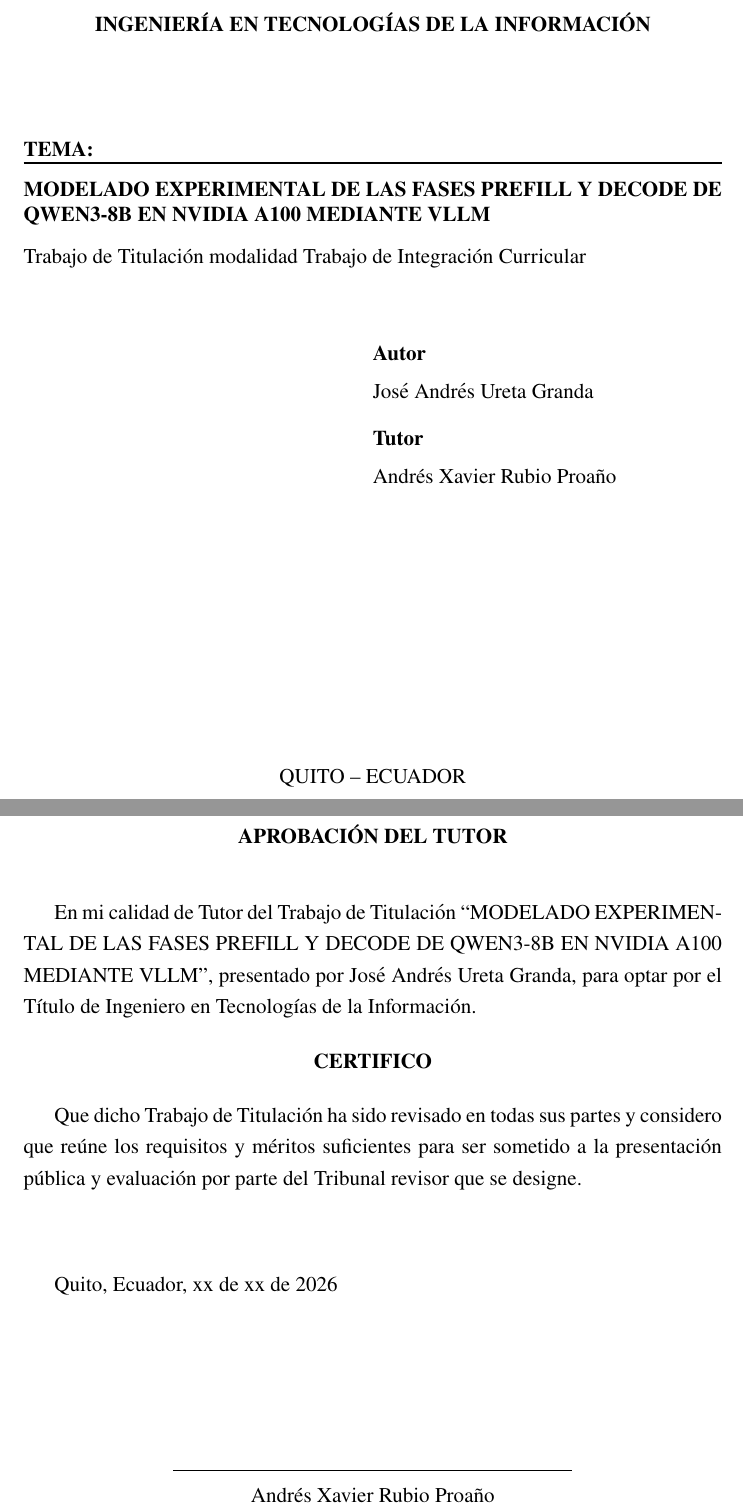
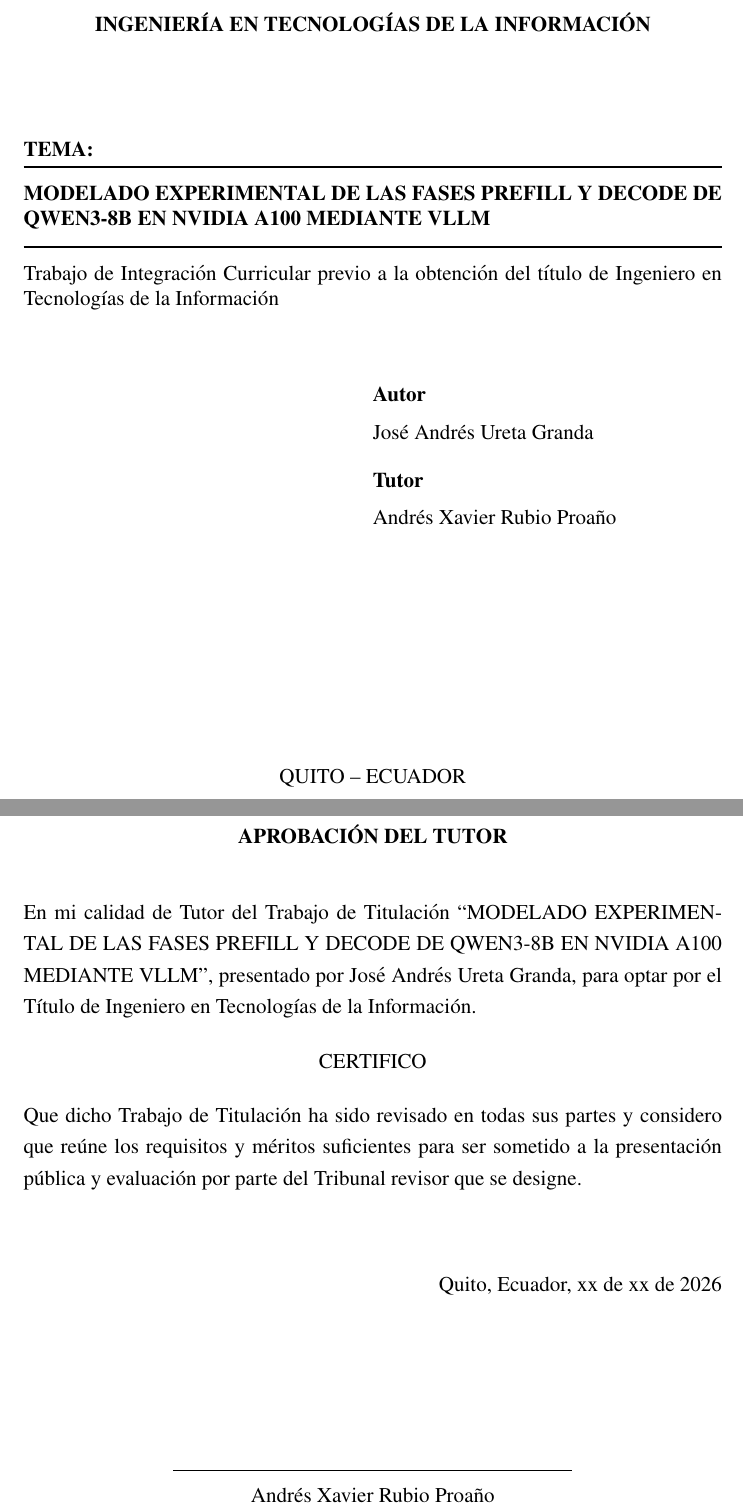
Before and after one commit to Jose14Andres/tfg-qwen-a100-memoria, a LaTeX document (main.tex, which reads Preliminares/02_AprobaciónTutor.tex, uti_tfm.sty): two parts of pages 1 and 3 of 39, joined at a grey line, cut so that both start at the same text. Compiled offline with pdfLaTeX.

Commit message:
docs: adopta el nuevo formato institucional UTI
- uti_tfm.sty: frase de título en portada según género (\UTIFraseTituloPortada),
  líneas horizontales alrededor del tema y preliminares sin sangría.
- main.tex: modalidad "Trabajo de Integración Curricular previo a ...".
- Aprobación del tutor y declaración de autenticidad: fecha alineada a la
  derecha y "CERTIFICO" sin negrita.
- main.pdf recompilado.

Co-Authored-By: Claude Opus 5.5 <noreply@anthropic.com>

```diff
--- a/Preliminares/02_AprobaciónTutor.tex
+++ b/Preliminares/02_AprobaciónTutor.tex
@@ -3,14 +3,15 @@
 En mi calidad de \UTITutorEtiqueta{} del Trabajo de Titulación ``\UTITituloProyectoMayusculas'', presentado por \UTIAutoresTexto, para optar por \UTIFraseTituloProfesional{}.
 
 \begin{center}
-\textbf{CERTIFICO}
+CERTIFICO
 \end{center}
 
 Que dicho Trabajo de Titulación ha sido revisado en todas sus partes y considero que reúne los requisitos y méritos suficientes para ser sometido a la presentación pública y evaluación por parte del Tribunal revisor que se designe.
 
 \vspace{1.5cm}
 
-\UTICiudadPais, xx de xx de \UTIAnio
+{\raggedleft
+\UTICiudadPais, xx de xx de \UTIAnio\par}
 
 \vspace{2.5cm}
 
--- a/main.tex
+++ b/main.tex
@@ -103,7 +103,7 @@
 {FACULTAD DE INGENIERÍAS} % Facultad
 {INGENIERÍA EN TECNOLOGÍAS DE LA INFORMACIÓN} % Carrera
 {Modelado experimental de las fases prefill y decode de Qwen3-8B en NVIDIA A100 mediante vLLM} % Tema / Título
-{Trabajo de Titulación modalidad Trabajo de Integración Curricular} % Modalidad
+{Trabajo de Integración Curricular previo a \UTIFraseTituloPortada} % Título según el género del autor
 % Autor único del proyecto. \UTIDatosAutores recibe: nombre, género,
 % cédula, dirección, correo electrónico y teléfono.
 {\UTIDatosAutores
--- a/uti_tfm.sty
+++ b/uti_tfm.sty
@@ -425,6 +425,21 @@
 
 \newcommand{\UTITituloProfesionalSingular}{\UTITituloProfesionalAutorA}
 
+% En portada, evita repetir el mismo título cuando ambos autores comparten género.
+\newcommand{\UTIFraseTituloPortada}{%
+  \UTIIfTwoAuthorsTF{%
+    \UTIIfFemaleTF{\UTI@generoAutorA}{%
+      \UTIIfFemaleTF{\UTI@generoAutorB}%
+        {la obtención del título de \UTITituloProfesionalAutorA}%
+        {la obtención de los títulos de \UTITituloProfesionalPlural}%
+    }{%
+      \UTIIfFemaleTF{\UTI@generoAutorB}%
+        {la obtención de los títulos de \UTITituloProfesionalPlural}%
+        {la obtención del título de \UTITituloProfesionalAutorA}%
+    }%
+  }{la obtención del título de \UTITituloProfesionalAutorA}%
+}
+
 \newcommand{\UTITituloProfesionalPlural}{%
   \UTITituloProfesionalAutorA\ e \UTITituloProfesionalAutorB%
 }
@@ -621,9 +636,18 @@
 }
 
 % --- Comandos convenientes para numeración preliminar y cuerpo ---
+% Conserva la sangría del cuerpo mientras los preliminares se componen sin ella.
+\newlength{\UTI@sangriaCuerpo}
+\newlength{\UTI@sangriaJustificadaCuerpo}
+\setlength{\UTI@sangriaCuerpo}{\parindent}
+\setlength{\UTI@sangriaJustificadaCuerpo}{\JustifyingParindent}
 % Preliminares: romanos minúscula (i, ii, iii...) desde la primera página posterior a la portada
 \newcommand{\UTIFrontMatter}{%
   \clearpage
+  \setlength{\UTI@sangriaCuerpo}{\parindent}%
+  \setlength{\UTI@sangriaJustificadaCuerpo}{\JustifyingParindent}%
+  \setlength{\parindent}{0pt}%
+  \setlength{\JustifyingParindent}{0pt}%
   \pagenumbering{roman}% roman = minúscula por defecto
   \setcounter{page}{1}%
 }
@@ -700,6 +724,8 @@
 % Cuerpo: cambia a arábigos SIN reiniciar el contador (continúa desde el último romano)
 \newcommand{\UTIMainMatter}{%
   \clearpage
+  \setlength{\parindent}{\UTI@sangriaCuerpo}%
+  \setlength{\JustifyingParindent}{\UTI@sangriaJustificadaCuerpo}%
   \renewcommand{\thepage}{\arabic{page}}%
   % Si hyperref está cargado, alinea los anclajes con el formato arábigo
   \@ifpackageloaded{hyperref}{%
@@ -714,6 +740,8 @@
 % Variante: reinicia a 1 en el cuerpo (por si alguna vez lo necesitas)
 \newcommand{\UTIMainMatterReset}{%
   \clearpage
+  \setlength{\parindent}{\UTI@sangriaCuerpo}%
+  \setlength{\JustifyingParindent}{\UTI@sangriaJustificadaCuerpo}%
   \pagenumbering{arabic}%
   \setcounter{page}{1}%
 }
@@ -774,10 +802,12 @@
   \vspace{3\baselineskip}
   {\fontsize{12}{14.4}\selectfont
     \textbf{TEMA:}\par
-    \vspace{0.12cm}
+    \vspace{0.20cm}
     \hrule height 1pt
     \vspace{0.35cm}
     \textbf{\MakeUppercase{#4}}\par
+    \vspace{0.35cm}
+    \hrule height 1pt
     \vspace{0.35cm}
     #5\par
 
```
Also changed, not shown: Preliminares/03_DeclaraciónAutenticidad.tex (+2 -1 lines), main.pdf.
